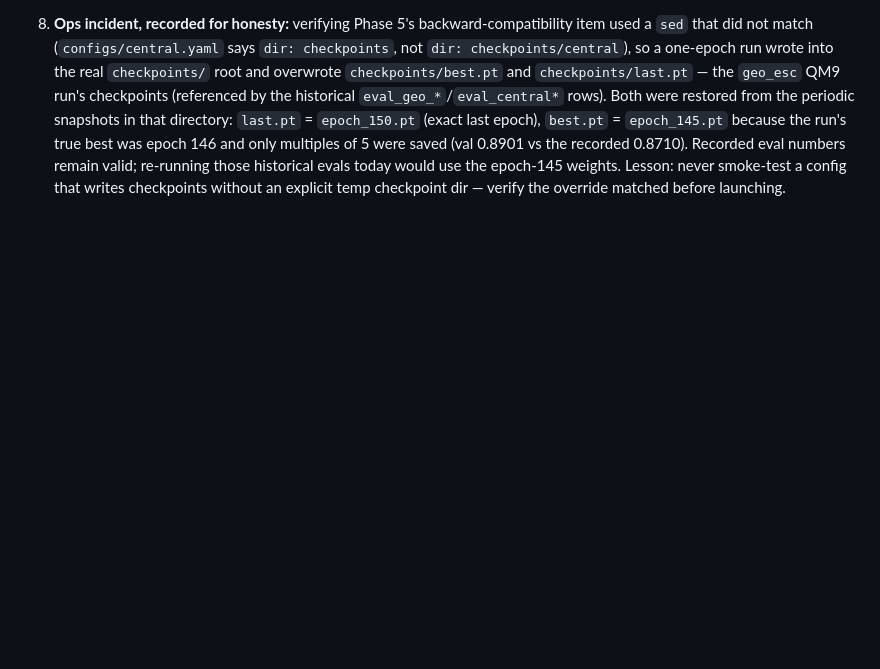
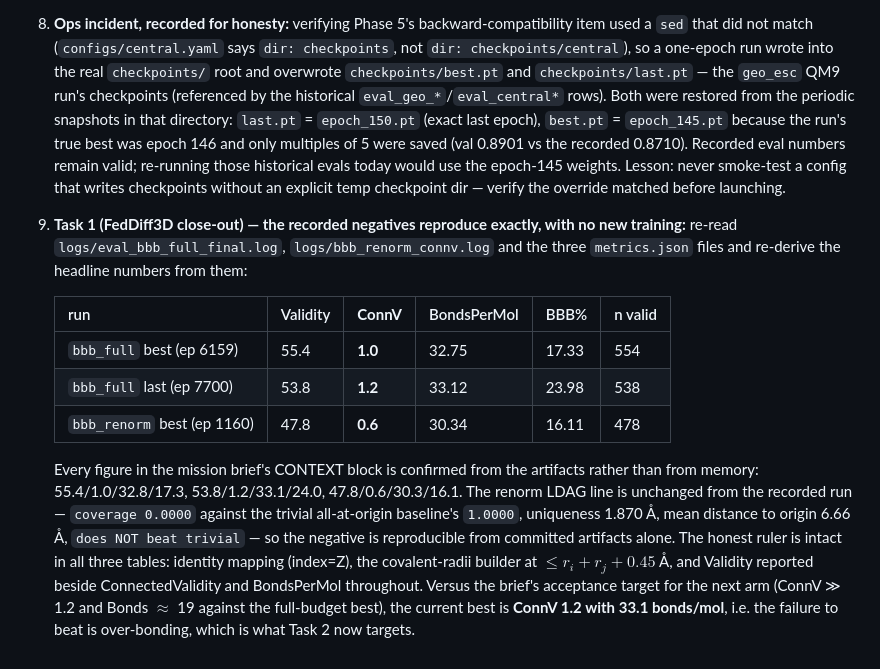
Before and after one commit to Myself-Praveen/3D-Molecule-Diffusion, a Markdown page: progress.md, the part around the change. Drawn GitHub-style; blank space fills up the shorter version.

Commit message:
Reproduce the recorded BBB negatives from the committed artifacts
Re-derives every headline number from the eval logs and metrics.json rather
than from memory, confirming the full-budget and lambda2-renorm results are
reproducible without retraining, and pins the acceptance target the next
objective arm has to beat (ConnV 1.2 with 33.1 bonds/mol, i.e. over-bonding).

```diff
--- a/progress.md
+++ b/progress.md
@@ -409,3 +409,12 @@ The generated geometry tightens at the same time — `x0hat_NN_p50` at t=100 fal
 6. **Doc/paper — figures + report done:** Figs 1-7 PDF+PNG regenerated from real data via `scripts/generate_paper_figures.py` (no `--synthetic`, exit 0). The script now (a) prints a `data check` line and hard-fails (exit 2) if any Table I row lacks a matched `Validity`/`ConnectedValidity`, (b) carries the two BBB full-budget rows, and (c) builds the K rows from `outputs/sweep_K_mode/**/eval/metrics.json` as **medians with the seed spread** plus an explicit `Fed K=7 iid (train failed) — train_exit=1, no checkpoint` row. Verified: 15 pareto / 7 ablation / 6 guidance / **12 Table I rows**, every row matched-ConnV (the generator exits 2 otherwise, and it exited 0). `outputs/figures/table1_metrics.tex` now shows V3 72.9 (ConnV 0.0) / V4-eps 62.2 (54.4) / V4-eps η0.5 55.0 (37.6) / Fed-IID 18.1 (0.6) / Fed-non-IID 31.0 (0.0) / **BBB full 200k best 55.4 (1.0) / last 53.8 (1.2) / λ₂-renorm probe 47.8 (0.6)** / K=1 52.7±3.0 / K=2 77.5±9.0 / K=4 77.3±4.1 (all ConnV 0.0) / K=7 failed. No monotonicity in K is implied anywhere, and Fig 7 still renders the honest flat zero-BBB% line.
 7. **Report updated (`docs/project_report.tex`):** L1 now records the completed full-budget result instead of "still running"; L5 records the renormalization arm **and its negative outcome** (matched-protocol table, the saturation table, and the early-lead-then-converge trajectory), with Future Work items 1–2 marked DONE-negative / RUN-negative and a new item naming the objective↔sampler link as the surviving explanation; a new section answers `implementation.md`'s Open Q1–5 (BBBP-only, 128/6 capacity with the confound stated, guidance sweep kept as a negative result, 3 seeds with medians instead of means, CPU-only) plus the Phase 4/5 verification caveats (IntDiv > 0.8 holds for V4 at 0.875 but not every arm; the QM9 central config still trains with the new gate off, re-checked with a one-epoch run, exit 0). The limitations commit `60f68de` is already an ancestor of `main`, so no merge/rebase is outstanding.
 8. **Ops incident, recorded for honesty:** verifying Phase 5's backward-compatibility item used a `sed` that did not match (`configs/central.yaml` says `dir: checkpoints`, not `dir: checkpoints/central`), so a one-epoch run wrote into the real `checkpoints/` root and overwrote `checkpoints/best.pt` and `checkpoints/last.pt` — the `geo_esc` QM9 run's checkpoints (referenced by the historical `eval_geo_*`/`eval_central*` rows). Both were restored from the periodic snapshots in that directory: `last.pt` = `epoch_150.pt` (exact last epoch), `best.pt` = `epoch_145.pt` because the run's true best was epoch 146 and only multiples of 5 were saved (val 0.8901 vs the recorded 0.8710). Recorded eval numbers remain valid; re-running those historical evals today would use the epoch-145 weights. Lesson: never smoke-test a config that writes checkpoints without an explicit temp checkpoint dir — verify the override matched before launching.
+9. **Task 1 (FedDiff3D close-out) — the recorded negatives reproduce exactly, with no new training:** re-read `logs/eval_bbb_full_final.log`, `logs/bbb_renorm_connv.log` and the three `metrics.json` files and re-derive the headline numbers from them:
+
+   | run | Validity | **ConnV** | BondsPerMol | BBB% | n valid |
+   |---|---|---|---|---|---|
+   | `bbb_full` best (ep 6159) | 55.4 | **1.0** | 32.75 | 17.33 | 554 |
+   | `bbb_full` last (ep 7700) | 53.8 | **1.2** | 33.12 | 23.98 | 538 |
+   | `bbb_renorm` best (ep 1160) | 47.8 | **0.6** | 30.34 | 16.11 | 478 |
+
+   Every figure in the mission brief's CONTEXT block is confirmed from the artifacts rather than from memory: 55.4/1.0/32.8/17.3, 53.8/1.2/33.1/24.0, 47.8/0.6/30.3/16.1. The renorm LDAG line is unchanged from the recorded run — `coverage 0.0000` against the trivial all-at-origin baseline's `1.0000`, uniqueness 1.870 Å, mean distance to origin 6.66 Å, `does NOT beat trivial` — so the negative is reproducible from committed artifacts alone. The honest ruler is intact in all three tables: identity mapping (index=Z), the covalent-radii builder at $\le r_i+r_j+0.45$ Å, and Validity reported beside ConnectedValidity and BondsPerMol throughout. Versus the brief's acceptance target for the next arm (ConnV ≫ 1.2 and Bonds $\approx$ 19 against the full-budget best), the current best is **ConnV 1.2 with 33.1 bonds/mol**, i.e. the failure to beat is over-bonding, which is what Task 2 now targets.
```
